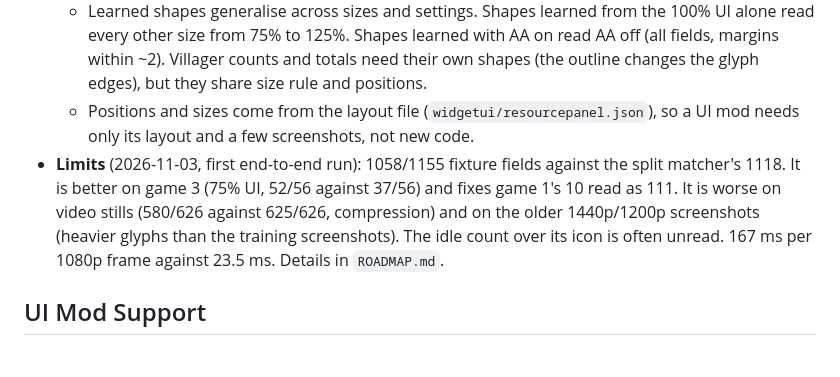
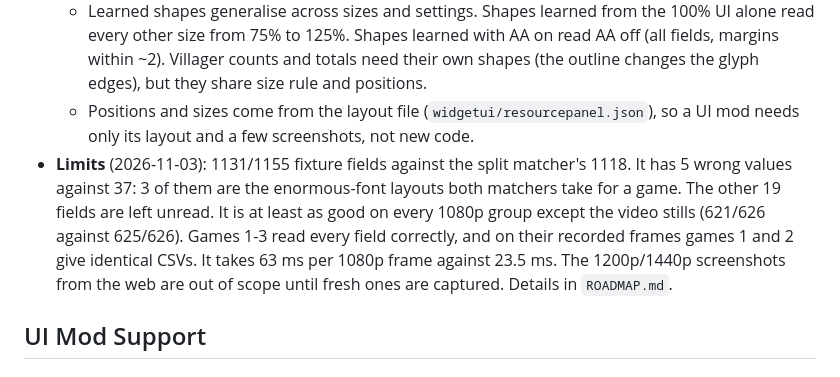
Before and after one commit to chris-h-sg/aoe2-squire, a Markdown page: DECISION_LOG.md, the part around the change. Drawn GitHub-style.

```diff
--- a/DECISION_LOG.md
+++ b/DECISION_LOG.md
@@ -106,7 +106,7 @@ This log captures the high-level architectural and design decisions of the AoE2
     *   Rendering the digits exactly from the game's own files was tried first (shader port, 2026-11-03), without disassembling the game, using shader and font files only. The shaders port exactly: the Rust port equals the game's shader run on the GPU. But the glyph outlines on screen differ from the font atlas, so no fit of the runtime unknowns reproduces the pixels (best ~40-55 grey levels RMSE). Anti-Alias Text changes the digits in a way that isn't a blur of the AA-off image, and RenderDoc can't attach (anti-tamper). Learned shapes fit the screen at ~15-25 instead.
     *   Learned shapes generalise across sizes and settings. Shapes learned from the 100% UI alone read every other size from 75% to 125%. Shapes learned with AA on read AA off (all fields, margins within ~2). Villager counts and totals need their own shapes (the outline changes the glyph edges), but they share size rule and positions.
     *   Positions and sizes come from the layout file (`widgetui/resourcepanel.json`), so a UI mod needs only its layout and a few screenshots, not new code.
-*   **Limits** (2026-11-03, first end-to-end run): 1058/1155 fixture fields against the split matcher's 1118. It is better on game 3 (75% UI, 52/56 against 37/56) and fixes game 1's 10 read as 111. It is worse on video stills (580/626 against 625/626, compression) and on the older 1440p/1200p screenshots (heavier glyphs than the training screenshots). The idle count over its icon is often unread. 167 ms per 1080p frame against 23.5 ms. Details in `ROADMAP.md`.
+*   **Limits** (2026-11-03): 1131/1155 fixture fields against the split matcher's 1118. It has 5 wrong values against 37: 3 of them are the enormous-font layouts both matchers take for a game. The other 19 fields are left unread. It is at least as good on every 1080p group except the video stills (621/626 against 625/626). Games 1-3 read every field correctly, and on their recorded frames games 1 and 2 give identical CSVs. It takes 63 ms per 1080p frame against 23.5 ms. The 1200p/1440p screenshots from the web are out of scope until fresh ones are captured. Details in `ROADMAP.md`.
 
 ## UI Mod Support
 
```
Also changed, not shown: ROADMAP.md (+19 -16 lines).
